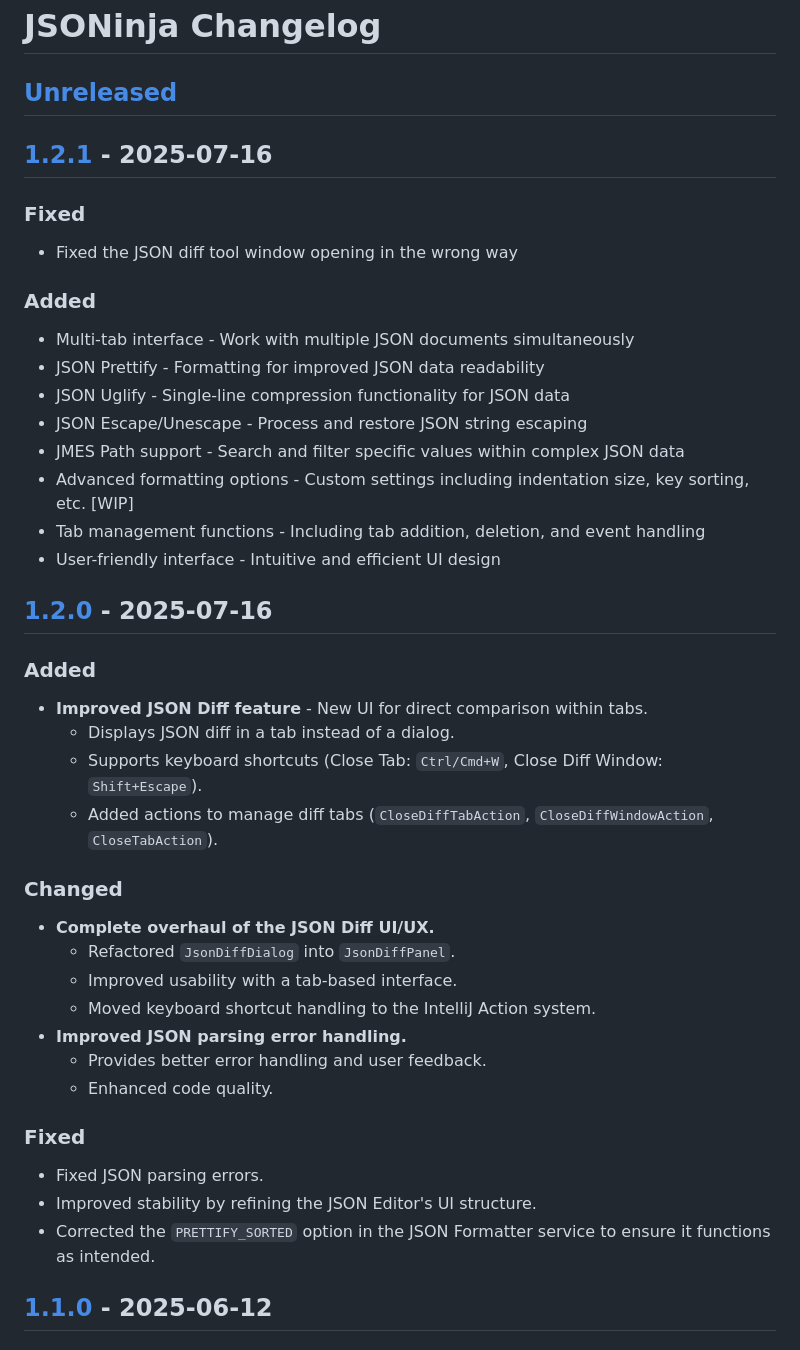
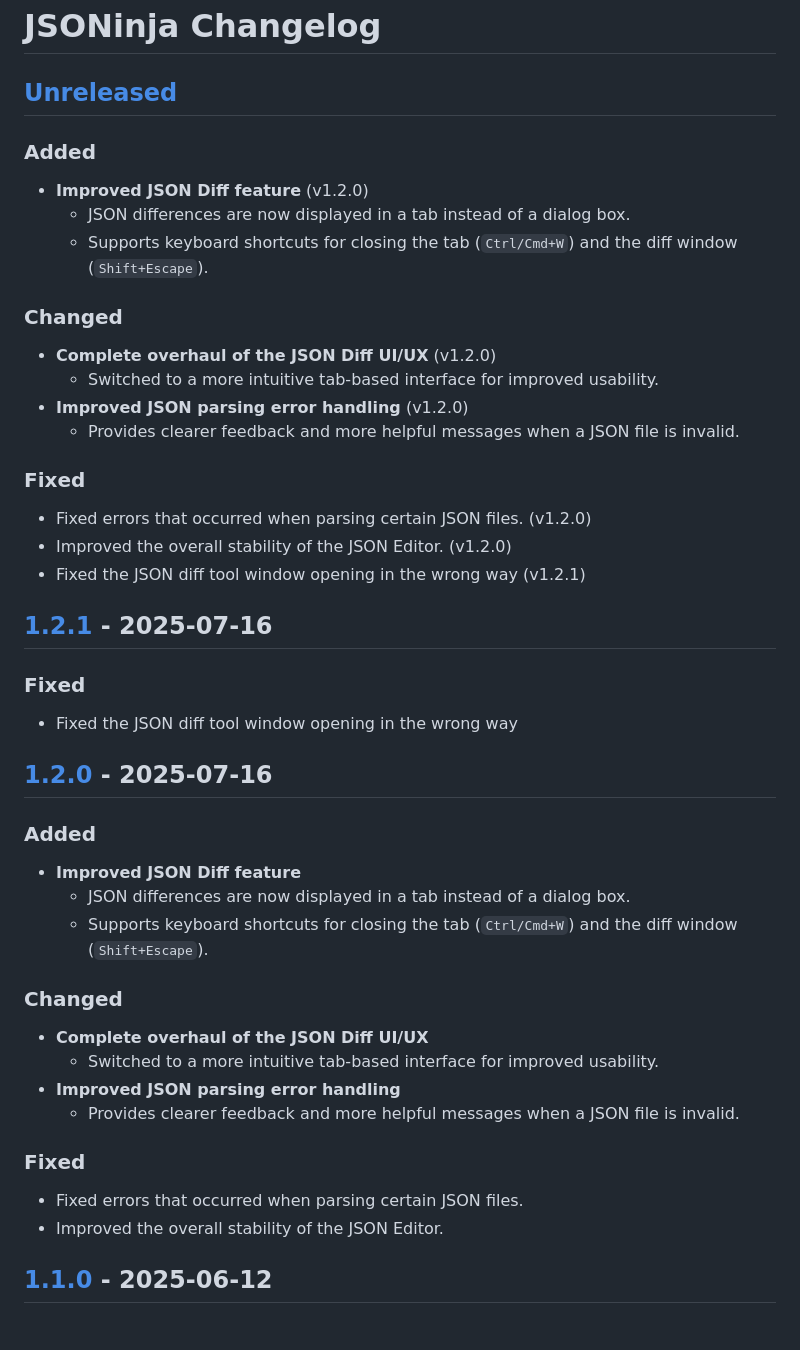
Before and after one commit to buYoung/intellij-jsoninja, a Markdown page: CHANGELOG.md, the part around one of its changes. GitHub-like rendering.

Commit message:
fix: changelog

```diff
--- a/CHANGELOG.md
+++ b/CHANGELOG.md
@@ -3,6 +3,25 @@
 # JSONinja Changelog
 
 ## [Unreleased]
+
+### Added
+
+- **Improved JSON Diff feature** (v1.2.0)
+  - JSON differences are now displayed in a tab instead of a dialog box.
+  - Supports keyboard shortcuts for closing the tab (`Ctrl/Cmd+W`) and the diff window (`Shift+Escape`).
+
+### Changed
+
+- **Complete overhaul of the JSON Diff UI/UX** (v1.2.0)
+  - Switched to a more intuitive tab-based interface for improved usability.
+- **Improved JSON parsing error handling** (v1.2.0)
+  - Provides clearer feedback and more helpful messages when a JSON file is invalid.
+
+### Fixed
+
+- Fixed errors that occurred when parsing certain JSON files. (v1.2.0)
+- Improved the overall stability of the JSON Editor. (v1.2.0)
+- Fixed the JSON diff tool window opening in the wrong way (v1.2.1)
 
 ## [1.2.1] - 2025-07-16
 
@@ -10,41 +29,25 @@
 
 - Fixed the JSON diff tool window opening in the wrong way
 
-### Added
-
-- Multi-tab interface - Work with multiple JSON documents simultaneously
-- JSON Prettify - Formatting for improved JSON data readability
-- JSON Uglify - Single-line compression functionality for JSON data
-- JSON Escape/Unescape - Process and restore JSON string escaping
-- JMES Path support - Search and filter specific values within complex JSON data
-- Advanced formatting options - Custom settings including indentation size, key sorting, etc. [WIP]
-- Tab management functions - Including tab addition, deletion, and event handling
-- User-friendly interface - Intuitive and efficient UI design
-
 ## [1.2.0] - 2025-07-16
 
 ### Added
 
-- **Improved JSON Diff feature** - New UI for direct comparison within tabs.
-  * Displays JSON diff in a tab instead of a dialog.
-  * Supports keyboard shortcuts (Close Tab: `Ctrl/Cmd+W`, Close Diff Window: `Shift+Escape`).
-  * Added actions to manage diff tabs (`CloseDiffTabAction`, `CloseDiffWindowAction`, `CloseTabAction`).
+- **Improved JSON Diff feature**
+  - JSON differences are now displayed in a tab instead of a dialog box.
+  - Supports keyboard shortcuts for closing the tab (`Ctrl/Cmd+W`) and the diff window (`Shift+Escape`).
 
 ### Changed
 
-- **Complete overhaul of the JSON Diff UI/UX.**
-  * Refactored `JsonDiffDialog` into `JsonDiffPanel`.
-  * Improved usability with a tab-based interface.
-  * Moved keyboard shortcut handling to the IntelliJ Action system.
-- **Improved JSON parsing error handling.**
-  * Provides better error handling and user feedback.
-  * Enhanced code quality.
+- **Complete overhaul of the JSON Diff UI/UX**
+  - Switched to a more intuitive tab-based interface for improved usability.
+- **Improved JSON parsing error handling**
+  - Provides clearer feedback and more helpful messages when a JSON file is invalid.
 
 ### Fixed
 
-- Fixed JSON parsing errors.
-- Improved stability by refining the JSON Editor's UI structure.
-- Corrected the `PRETTIFY_SORTED` option in the JSON Formatter service to ensure it functions as intended.
+- Fixed errors that occurred when parsing certain JSON files.
+- Improved the overall stability of the JSON Editor.
 
 ## [1.1.0] - 2025-06-12
 
```
Also changed, not shown: other parts of CHANGELOG.md (+7 -7 lines).
